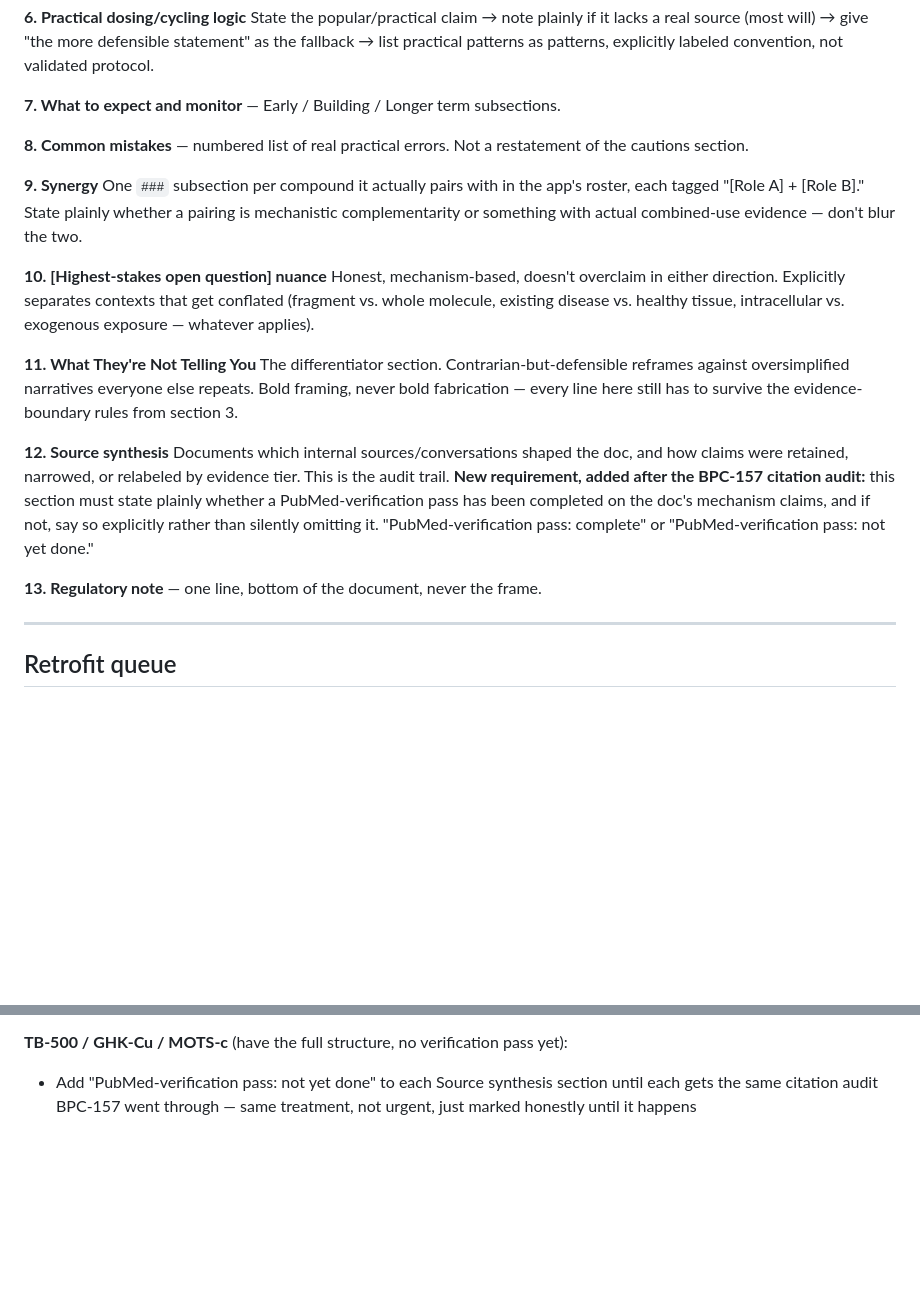
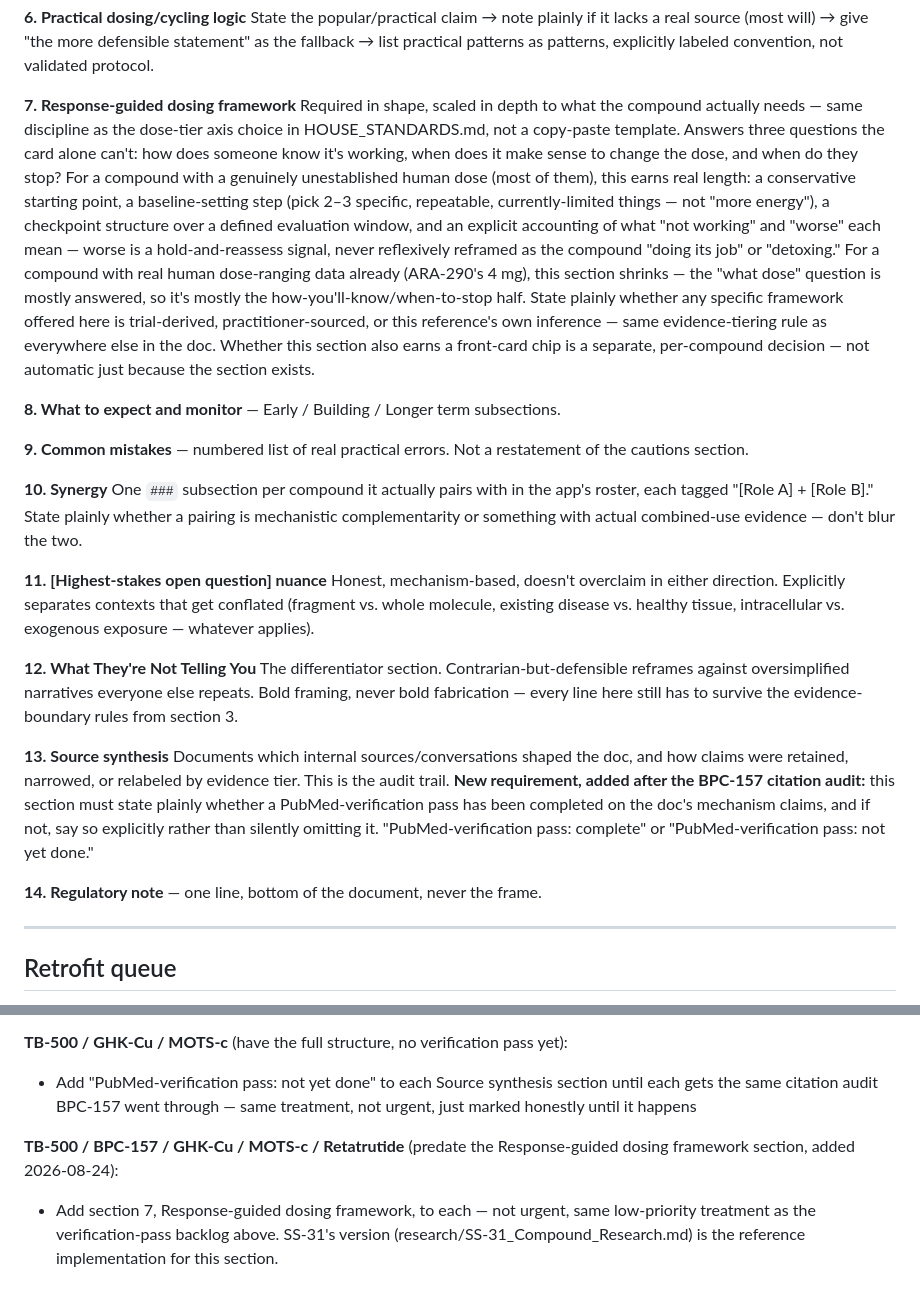
Before and after one commit to kvanarnam-pixel/peptide-reference, a Markdown page: research/_TEMPLATE.md, 2 parts joined by grey strips. Drawn GitHub-style; blank space fills up the shorter version.

Commit message:
Codify response-guided dosing in template and HOUSE_STANDARDS
Template section 7 plus retrofit queue; HOUSE_STANDARDS: not false
precision, not an automatic chip, decline is not detox.

```diff
--- a/research/_TEMPLATE.md
+++ b/research/_TEMPLATE.md
@@ -23,24 +23,27 @@ Not a mechanism recap — an editorial angle that adds real reasoning value (TB-
 **6. Practical dosing/cycling logic**
 State the popular/practical claim → note plainly if it lacks a real source (most will) → give "the more defensible statement" as the fallback → list practical patterns as patterns, explicitly labeled convention, not validated protocol.
 
-**7. What to expect and monitor** — Early / Building / Longer term subsections.
+**7. Response-guided dosing framework**
+Required in shape, scaled in depth to what the compound actually needs — same discipline as the dose-tier axis choice in HOUSE_STANDARDS.md, not a copy-paste template. Answers three questions the card alone can't: how does someone know it's working, when does it make sense to change the dose, and when do they stop? For a compound with a genuinely unestablished human dose (most of them), this earns real length: a conservative starting point, a baseline-setting step (pick 2–3 specific, repeatable, currently-limited things — not "more energy"), a checkpoint structure over a defined evaluation window, and an explicit accounting of what "not working" and "worse" each mean — worse is a hold-and-reassess signal, never reflexively reframed as the compound "doing its job" or "detoxing." For a compound with real human dose-ranging data already (ARA-290's 4 mg), this section shrinks — the "what dose" question is mostly answered, so it's mostly the how-you'll-know/when-to-stop half. State plainly whether any specific framework offered here is trial-derived, practitioner-sourced, or this reference's own inference — same evidence-tiering rule as everywhere else in the doc. Whether this section also earns a front-card chip is a separate, per-compound decision — not automatic just because the section exists.
 
-**8. Common mistakes** — numbered list of real practical errors. Not a restatement of the cautions section.
+**8. What to expect and monitor** — Early / Building / Longer term subsections.
 
-**9. Synergy**
+**9. Common mistakes** — numbered list of real practical errors. Not a restatement of the cautions section.
+
+**10. Synergy**
 One `###` subsection per compound it actually pairs with in the app's roster, each tagged "[Role A] + [Role B]." State plainly whether a pairing is mechanistic complementarity or something with actual combined-use evidence — don't blur the two.
 
-**10. [Highest-stakes open question] nuance**
+**11. [Highest-stakes open question] nuance**
 Honest, mechanism-based, doesn't overclaim in either direction. Explicitly separates contexts that get conflated (fragment vs. whole molecule, existing disease vs. healthy tissue, intracellular vs. exogenous exposure — whatever applies).
 
-**11. What They're Not Telling You**
+**12. What They're Not Telling You**
 The differentiator section. Contrarian-but-defensible reframes against oversimplified narratives everyone else repeats. Bold framing, never bold fabrication — every line here still has to survive the evidence-boundary rules from section 3.
 
-**12. Source synthesis**
+**13. Source synthesis**
 Documents which internal sources/conversations shaped the doc, and how claims were retained, narrowed, or relabeled by evidence tier. This is the audit trail.
 **New requirement, added after the BPC-157 citation audit:** this section must state plainly whether a PubMed-verification pass has been completed on the doc's mechanism claims, and if not, say so explicitly rather than silently omitting it. "PubMed-verification pass: complete" or "PubMed-verification pass: not yet done."
 
-**13. Regulatory note** — one line, bottom of the document, never the frame.
+**14. Regulatory note** — one line, bottom of the document, never the frame.
 
 ---
 
@@ -54,3 +57,6 @@ Documents which internal sources/conversations shaped the doc, and how claims we
 
 **TB-500 / GHK-Cu / MOTS-c** (have the full structure, no verification pass yet):
 - Add "PubMed-verification pass: not yet done" to each Source synthesis section until each gets the same citation audit BPC-157 went through — same treatment, not urgent, just marked honestly until it happens
+
+**TB-500 / BPC-157 / GHK-Cu / MOTS-c / Retatrutide** (predate the Response-guided dosing framework section, added 2026-08-24):
+- Add section 7, Response-guided dosing framework, to each — not urgent, same low-priority treatment as the verification-pass backlog above. SS-31's version (research/SS-31_Compound_Research.md) is the reference implementation for this section.
```
Also changed, not shown: research/HOUSE_STANDARDS.md (+10 -0 lines).
